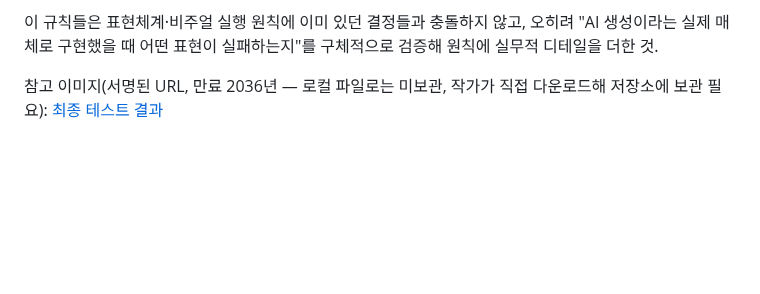
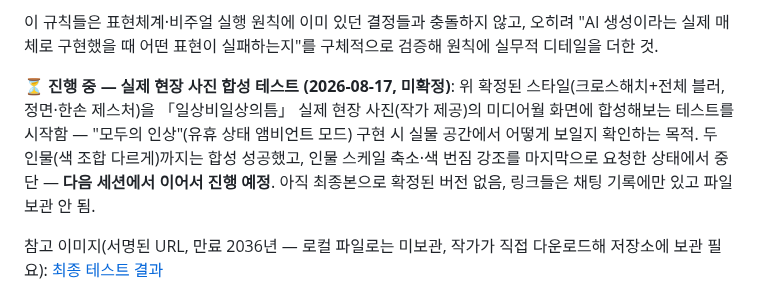
Before and after one commit to viewvision/art-grants-alert, a Markdown page: Project_감정의인상.md, the part around the change. GitHub-like rendering; blank space fills up the shorter version.

Commit message:
현장 사진 합성 테스트 진행상황 기록 (미확정, 다음 세션 이어서)
Co-Authored-By: Claude Opus 5 <noreply@anthropic.com>
Claude-Session: https://claude.ai/code/session_01T4Li1VRYBxd7vcjgf8Yaxu

```diff
--- a/Project_감정의인상.md
+++ b/Project_감정의인상.md
@@ -985,6 +985,15 @@ arousal, 숫자 몇 개)만 로컬에 저장**한다. 관람객이 없을 때는
 이 규칙들은 표현체계·비주얼 실행 원칙에 이미 있던 결정들과 충돌하지
 않고, 오히려 "AI 생성이라는 실제 매체로 구현했을 때 어떤 표현이
 실패하는지"를 구체적으로 검증해 원칙에 실무적 디테일을 더한 것.
+
+**⏳ 진행 중 — 실제 현장 사진 합성 테스트 (2026-08-17, 미확정)**: 위
+확정된 스타일(크로스해치+전체 블러, 정면·한손 제스처)을 「일상비일상의틈」
+실제 현장 사진(작가 제공)의 미디어월 화면에 합성해보는 테스트를
+시작함 — "모두의 인상"(유휴 상태 앰비언트 모드) 구현 시 실물 공간에서
+어떻게 보일지 확인하는 목적. 두 인물(색 조합 다르게)까지는 합성
+성공했고, 인물 스케일 축소·색 번짐 강조를 마지막으로 요청한 상태에서
+중단 — **다음 세션에서 이어서 진행 예정**. 아직 최종본으로 확정된
+버전 없음, 링크들은 채팅 기록에만 있고 파일 보관 안 됨.
 
 참고 이미지(서명된 URL, 만료 2036년 — 로컬 파일로는 미보관, 작가가
 직접 다운로드해 저장소에 보관 필요):
```
